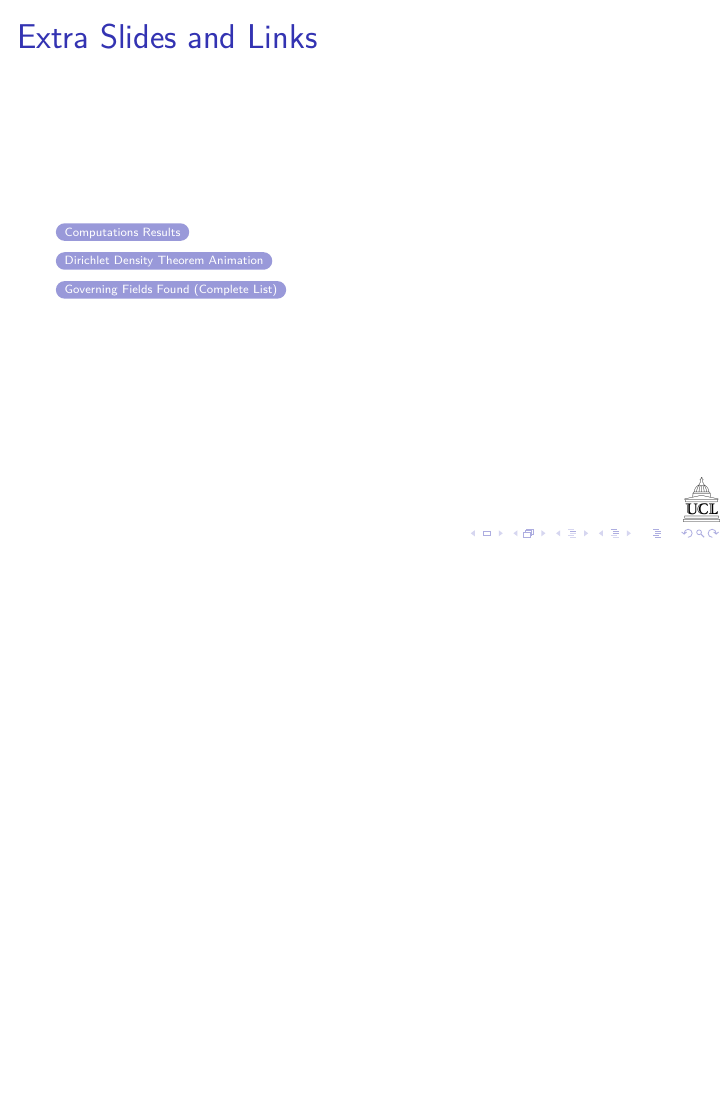
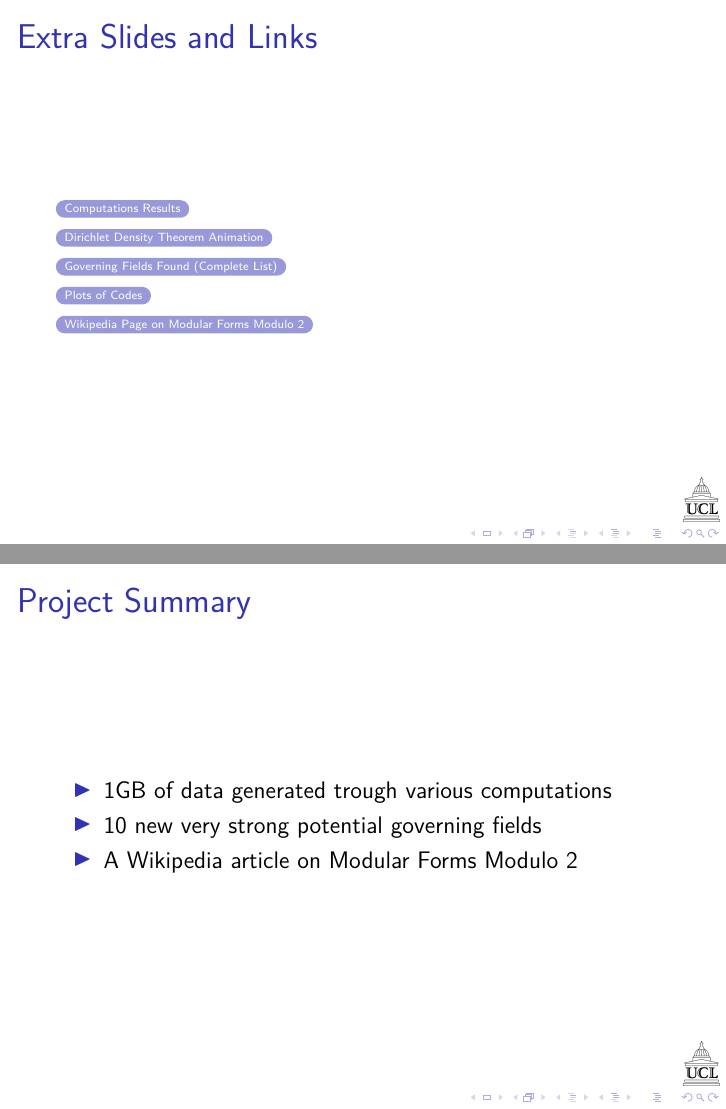
Before and after one commit to pauldubois98/MathematicalPresentation_ModularForms, LaTeX slides (main.tex, which reads extras.tex): page 23 of 28 before the commit and pages 23 and 29 of 29 after it, the two joined at a grey line, the shorter picture padded with empty space. Compiled offline with pdfLaTeX.

Commit message:
corrected typos and added links

```diff
--- a/extras.tex
+++ b/extras.tex
@@ -7,6 +7,9 @@
 
 	\beamerbutton{\href{https://pauldubois98.github.io/HeckeOperatorsModuloTwo/GoverningFields/}{Governing Fields Found (Complete List)}}
 
+	\beamerbutton{\href{https://pauldubois98.github.io/HeckeOperatorsModuloTwo/plot_code_to_int/}{Plots of Codes}}
+
+	\beamerbutton{\href{https://en.wikipedia.org/wiki/Modular_forms_modulo_p}{Wikipedia Page on Modular Forms Modulo 2}}
 
 \end{frame}
 
@@ -123,3 +126,14 @@
 	\left( \sum_{p \in \mathbb{P}} \frac{1}{p} \right)^{-1} = \delta
 	$$
 \end{frame}
+
+\begin{frame}
+	\frametitle{Project Summary}
+	\begin{itemize}
+		\item 1GB of data generated trough various computations
+		\item 10 new very strong potential governing fields
+		\item A Wikipedia article on Modular Forms Modulo 2
+		%\item Project maths paper
+		%\item Project presentation
+	\end{itemize}
+\end{frame}
```
Also changed, not shown: main.tex (+8 -6 lines), main.pdf.
